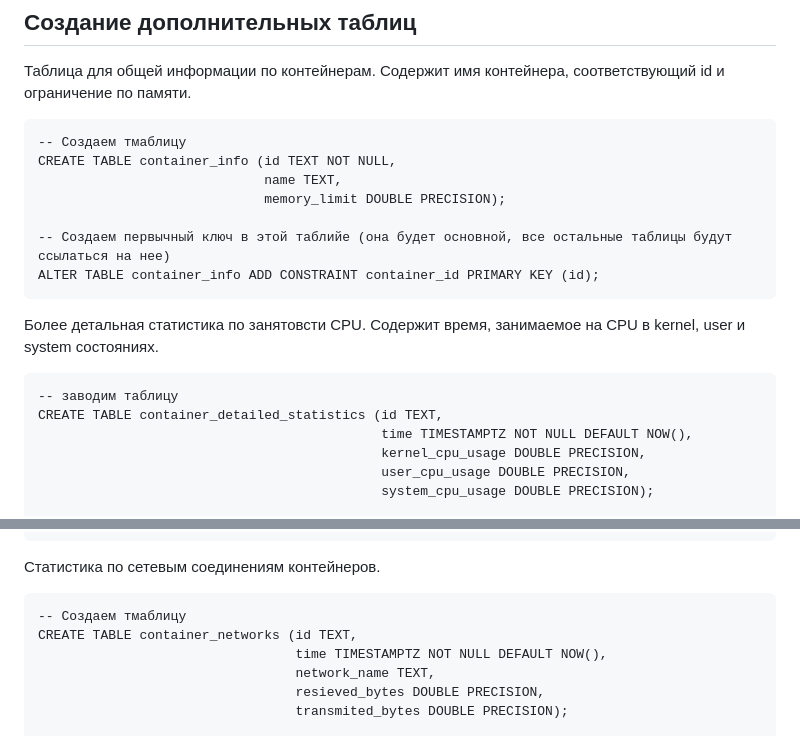
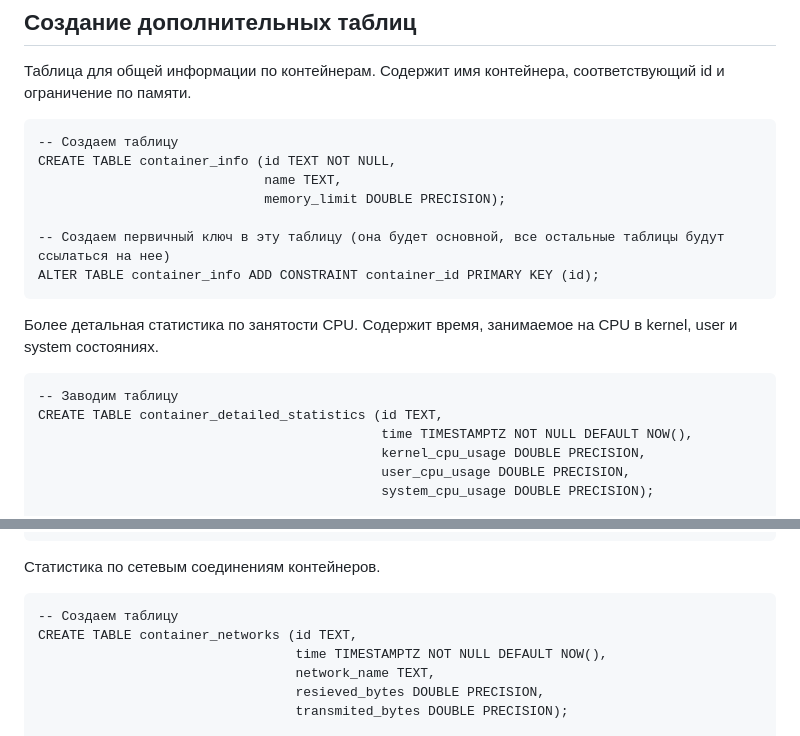
Before and after one commit to pavel-collab/DockerMonitoring, a Markdown page: docs/timescaledb.md, 2 parts joined by grey strips. GitHub-like rendering.

Commit message:
refactor for merge

````diff
--- a/docs/timescaledb.md
+++ b/docs/timescaledb.md
@@ -82,18 +82,18 @@ ALTER TABLE container_stats
 
 Таблица для общей информации по контейнерам. Содержит имя контейнера, соответствующий id и ограничение по памяти.
 ```
--- Создаем тмаблицу
+-- Создаем таблицу
 CREATE TABLE container_info (id TEXT NOT NULL,
                              name TEXT,
                              memory_limit DOUBLE PRECISION);
 
--- Создаем первычный ключ в этой таблийе (она будет основной, все остальные таблицы будут ссылаться на нее)
+-- Создаем первичный ключ в эту таблицу (она будет основной, все остальные таблицы будут ссылаться на нее)
 ALTER TABLE container_info ADD CONSTRAINT container_id PRIMARY KEY (id);
 ```
 
-Более детальная статистика по занятовсти CPU. Содержит время, занимаемое на CPU в kernel, user и system состояниях.
+Более детальная статистика по занятости CPU. Содержит время, занимаемое на CPU в kernel, user и system состояниях.
 ```
--- заводим таблицу
+-- Заводим таблицу
 CREATE TABLE container_detailed_statistics (id TEXT,
                                             time TIMESTAMPTZ NOT NULL DEFAULT NOW(),
                                             kernel_cpu_usage DOUBLE PRECISION,
@@ -116,7 +116,7 @@ ALTER TABLE container_detailed_statistics
 
 Статистика по сетевым соединениям контейнеров.
 ```
--- Создаем тмаблицу
+-- Создаем таблицу
 CREATE TABLE container_networks (id TEXT,
                                  time TIMESTAMPTZ NOT NULL DEFAULT NOW(),
                                  network_name TEXT,
````
